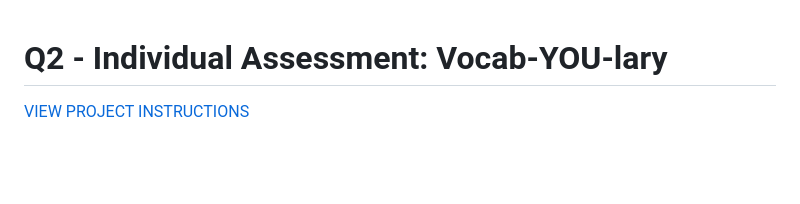
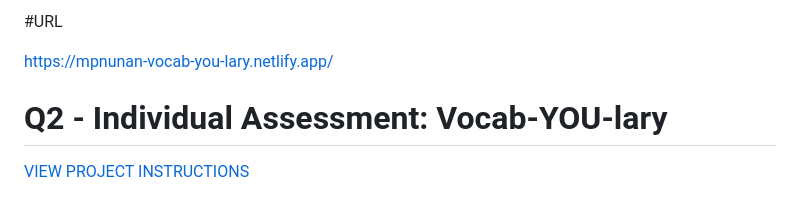
Before and after one commit to mpnunan/INDIVIDUAL-ASSESSMENT-vocab-YOU-lary, a Markdown page: README.md, the part around the change. GitHub-like rendering; blank space fills up the shorter version.

Commit message:
added url to readme

```diff
--- a/README.md
+++ b/README.md
@@ -1,3 +1,7 @@
+#URL
+
+https://mpnunan-vocab-you-lary.netlify.app/
+
 # Q2 - Individual Assessment: Vocab-YOU-lary
 
 [VIEW PROJECT INSTRUCTIONS](./PROJECT_INSTRUCTIONS.MD)
```
